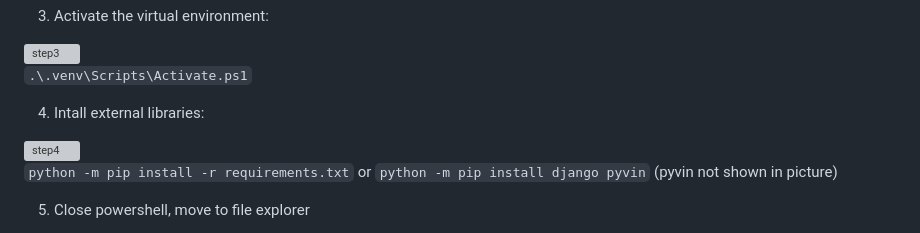
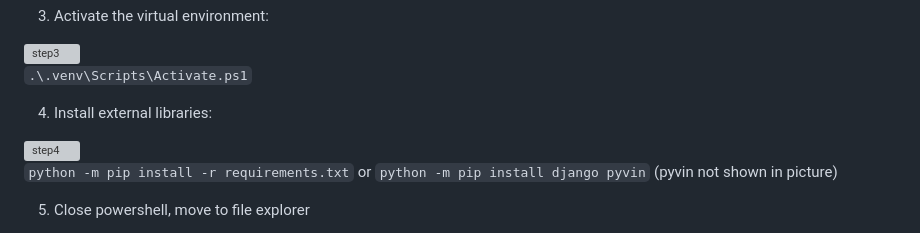
Before and after one commit to ns1017/a_shoppro, a Markdown page: README.md, the part around the change. GitHub-like rendering; grey boxes are pictures that could not be loaded.

```diff
--- a/README.md
+++ b/README.md
@@ -30,7 +30,7 @@ This creates a local virtual environment
 
 `.\.venv\Scripts\Activate.ps1`
 
-4. Intall external libraries:
+4. Install external libraries:
 <img width="1917" height="458" alt="step4" src="https://github.com/user-attachments/assets/4c435191-0088-4a52-8883-7d9229472233" />
 
 
```
